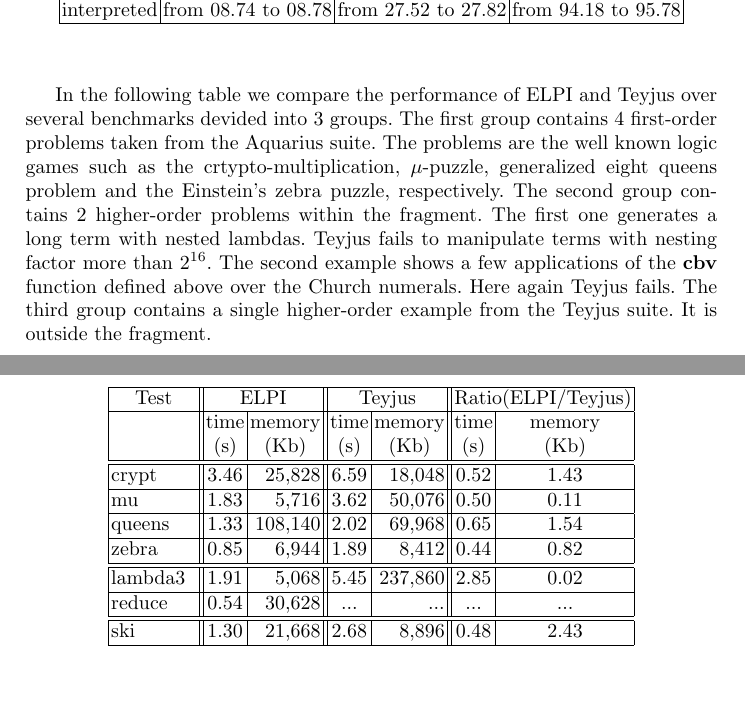
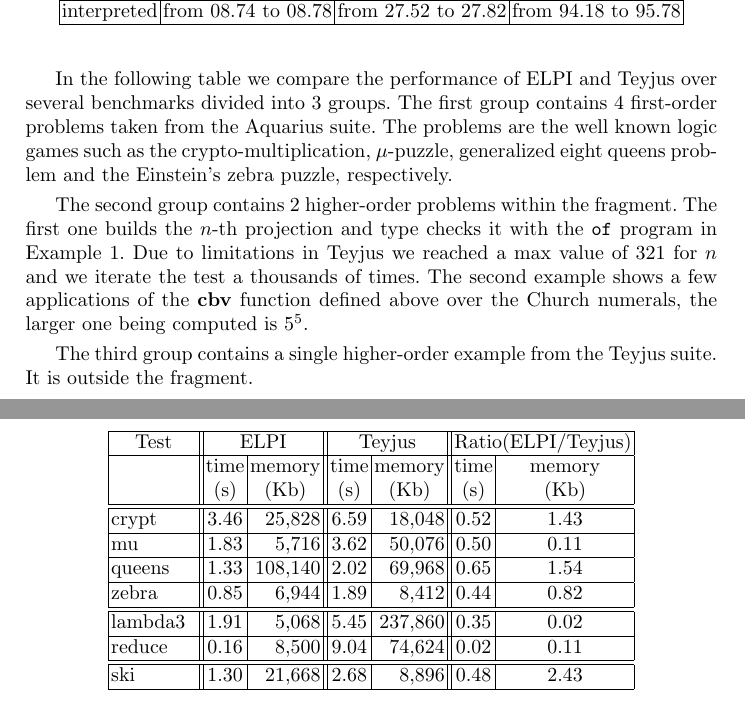
Before and after one commit to LPCIC/matita, a LaTeX paper (LPAR2015/lpar2015.tex): two parts of pages 8 and 9 of 10, joined at a grey line, cut so that both start at the same text, the shorter picture padded with empty space. Compiled offline with pdfLaTeX.

Commit message:
mare reduce test pass on teyjus (max 5^5).  Amazing.

```diff
--- a/LPAR2015/lpar2015.tex
+++ b/LPAR2015/lpar2015.tex
@@ -473,16 +473,24 @@
 
 \input{helena}
 
-In the following table we compare the performance of ELPI and Teyjus over several benchmarks
-devided into 3 groups.
-The first group contains 4 first-order problems taken from the Aquarius suite. The problems
-are the well known logic games such as the crtypto-multiplication, $\mu$-puzzle,
-generalized eight queens problem and the Einstein's zebra puzzle, respectively. The second group contains
-2 higher-order problems within the fragment. The first one generates a long term with nested
-lambdas. Teyjus fails to manipulate terms with nesting factor more than $2^{16}$. The second
-example shows a few applications of the {\bf cbv} function defined above over the
-Church numerals. Here again Teyjus fails. The third group contains a single higher-order
-example from the Teyjus suite. It is outside the fragment.
+In the following table we compare the performance of ELPI and Teyjus over
+several benchmarks divided into 3 groups.  The first group contains 4
+first-order problems taken from the Aquarius suite. The problems are the well
+known logic games such as the crypto-multiplication, $\mu$-puzzle,
+generalized eight queens problem and the Einstein's zebra puzzle,
+respectively.
+
+The second group contains 2 higher-order problems within the fragment. The
+first one builds the $n$-th projection  and type checks it with the \verb+of+
+program in Example 1.  Due to limitations in \tedius{} we reached a max
+value of 321 for $n$ and we iterate the test a thousands of times.
+% fails to manipulate terms with nesting factor more than $2^{16}$.
+The second
+example shows a few applications of the {\bf cbv} function defined above over
+the Church numerals, the larger one being computed is $5^5$.
+
+The third group contains a single higher-order example from the \tedius{}
+suite.  It is outside the fragment.
 
 \begin{center}
 
@@ -507,9 +515,9 @@
     zebra &  0.85 & 6,944 &  1.89 & 8,412 &  0.44 & 0.82 \\
     \hline
     \hline
-    lambda3 &  1.91 & 5,068 &  5.45 & 237,860 &  2.85 & 0.02 \\
+    lambda3 &  1.91 & 5,068 &  5.45 & 237,860 &  0.35 & 0.02 \\
     \hline
-    reduce &  0.54 & 30,628 &   ... & ...   & ... & ... \\
+    reduce &  0.16 & 8,500 &   9.04 & 74,624  & 0.02 & 0.11 \\
     \hline
     \hline
     ski &  1.30 & 21,668 &  2.68 & 8,896  & 0.48 & 2.43 \\
```
Also changed, not shown: LPAR2015/lpar2015.tex (2 more changed lines), 3 other files.
